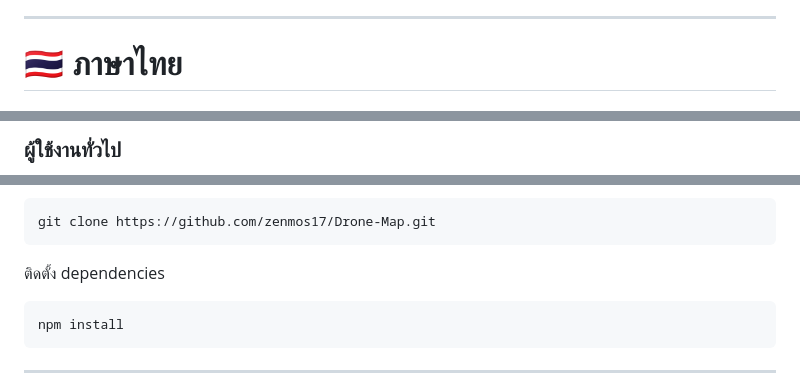
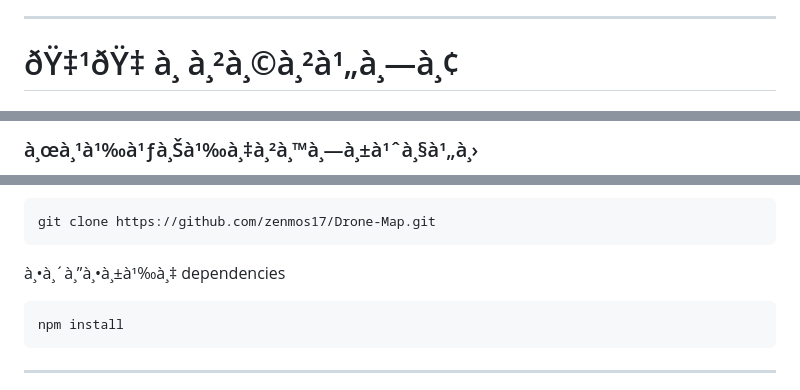
Before and after one commit to zenmos17/Drone-Map-Report, a Markdown page: README.md, 3 parts joined by grey strips. Rendered like a GitHub page.

````diff
--- a/README.md
+++ b/README.md
@@ -15,5 +15,5 @@ Web-based drone reporting system with an interactive map and admin dashboard.
 
 ---
 
-# 🇹🇭 ภาษาไทย
+# ðŸ‡¹ðŸ‡­ à¸ à¸²à¸©à¸²à¹„à¸—à¸¢
 
@@ -28,3 +28,3 @@ Web-based drone reporting system with an interactive map and admin dashboard.
 
-### ผู้ใช้งานทั่วไป
+### à¸œà¸¹à¹‰à¹ƒà¸Šà¹‰à¸‡à¸²à¸™à¸—à¸±à¹ˆà¸§à¹„à¸›
 
@@ -91,7 +101,7 @@ Clone โปรเจกต์
 git clone https://github.com/zenmos17/Drone-Map.git
 ```
 
-ติดตั้ง dependencies
+à¸•à¸´à¸”à¸•à¸±à¹‰à¸‡ dependencies
 
 ```bash
 npm install
````
Also changed, not shown: other parts of README.md (+92 -82 lines).
